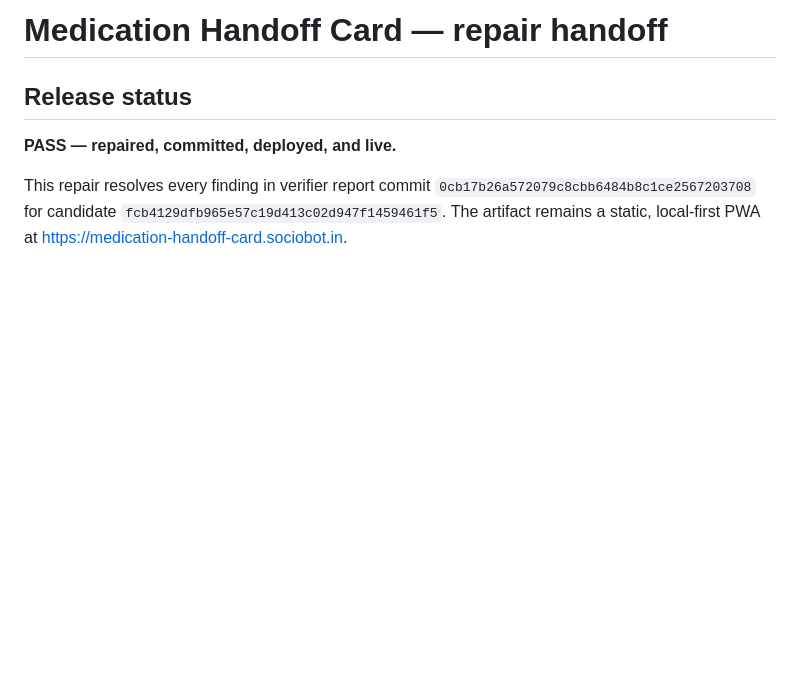
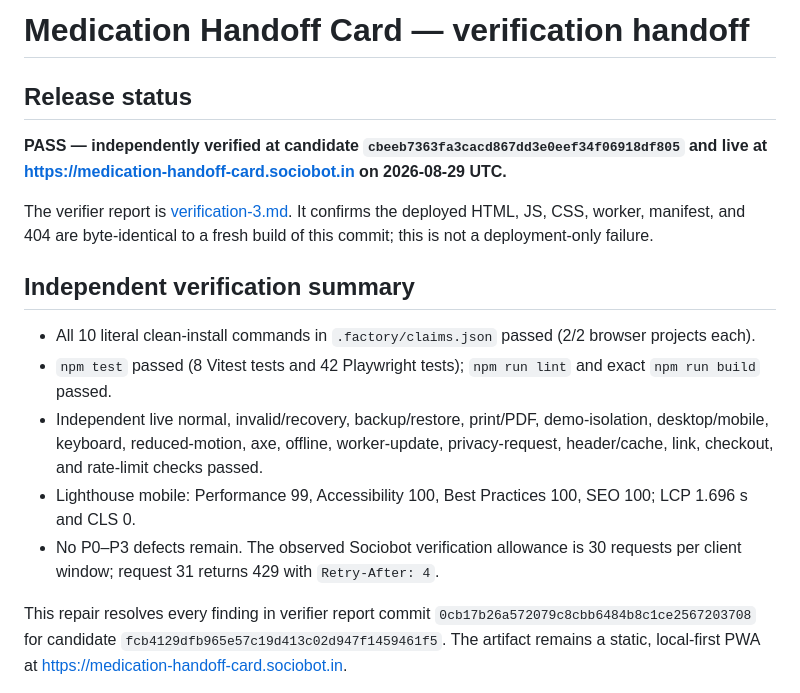
Before and after one commit to B-Divyesh/sf-medication-handoff-card, a Markdown page: .factory/handoff.md, the part around the change. Drawn GitHub-style; blank space fills up the shorter version.

Commit message:
docs: record independent verification pass

```diff
--- a/.factory/handoff.md
+++ b/.factory/handoff.md
@@ -1,8 +1,27 @@
-# Medication Handoff Card — repair handoff
+# Medication Handoff Card — verification handoff
 
 ## Release status
 
-**PASS — repaired, committed, deployed, and live.**
+**PASS — independently verified at candidate `cbeeb7363fa3cacd867dd3e0eef34f06918df805` and live at <https://medication-handoff-card.sociobot.in> on 2026-08-29 UTC.**
+
+The verifier report is [verification-3.md](verification-3.md). It confirms
+the deployed HTML, JS, CSS, worker, manifest, and 404 are byte-identical to a
+fresh build of this commit; this is not a deployment-only failure.
+
+## Independent verification summary
+
+- All 10 literal clean-install commands in `.factory/claims.json` passed (2/2
+  browser projects each).
+- `npm test` passed (8 Vitest tests and 42 Playwright tests); `npm run lint`
+  and exact `npm run build` passed.
+- Independent live normal, invalid/recovery, backup/restore, print/PDF,
+  demo-isolation, desktop/mobile, keyboard, reduced-motion, axe, offline,
+  worker-update, privacy-request, header/cache, link, checkout, and rate-limit
+  checks passed.
+- Lighthouse mobile: Performance 99, Accessibility 100, Best Practices 100,
+  SEO 100; LCP 1.696 s and CLS 0.
+- No P0–P3 defects remain. The observed Sociobot verification allowance is 30
+  requests per client window; request 31 returns 429 with `Retry-After: 4`.
 
 This repair resolves every finding in verifier report commit
 `0cb17b26a572079c8cbb6484b8c1ce2567203708` for candidate
```
Also changed, not shown: .factory/verification-3.md (added, +126 -0 lines).
